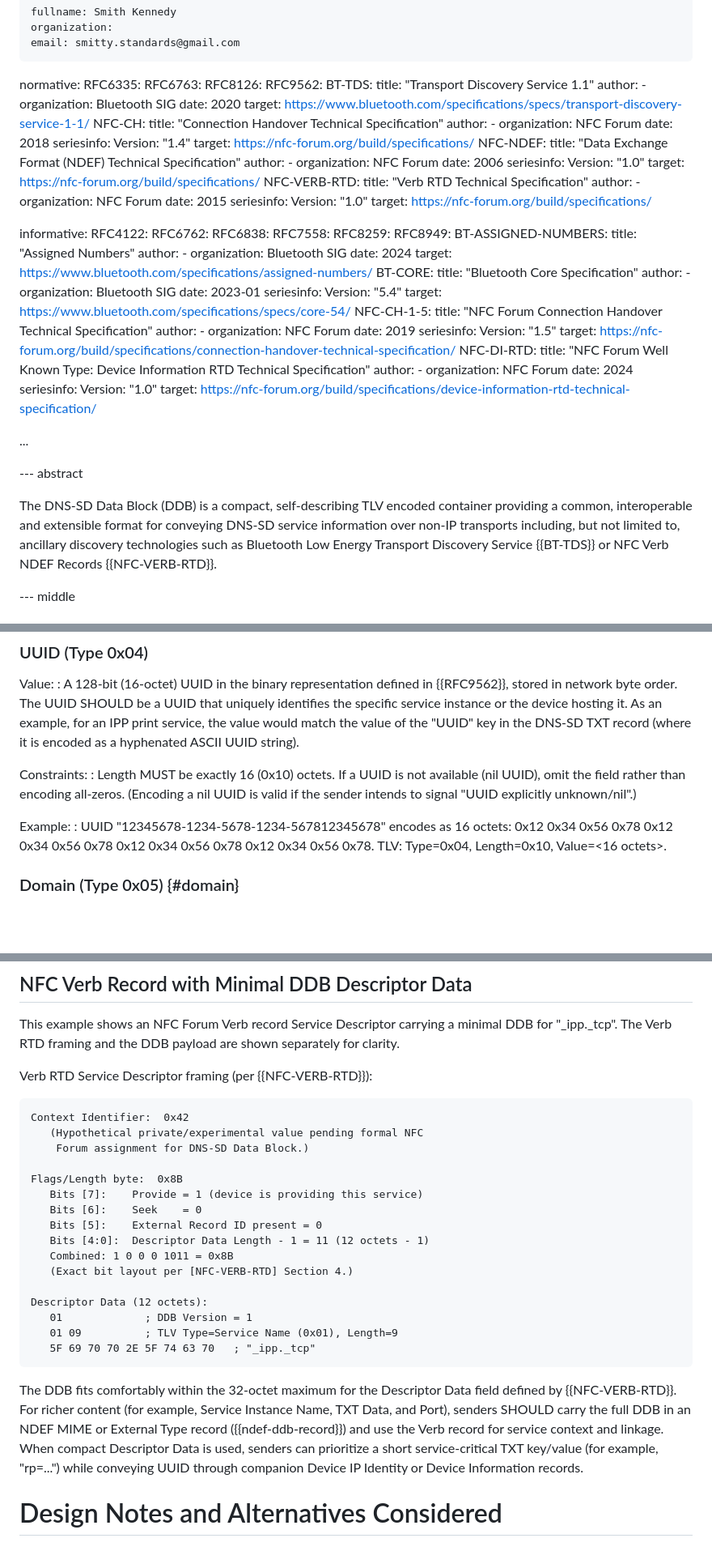
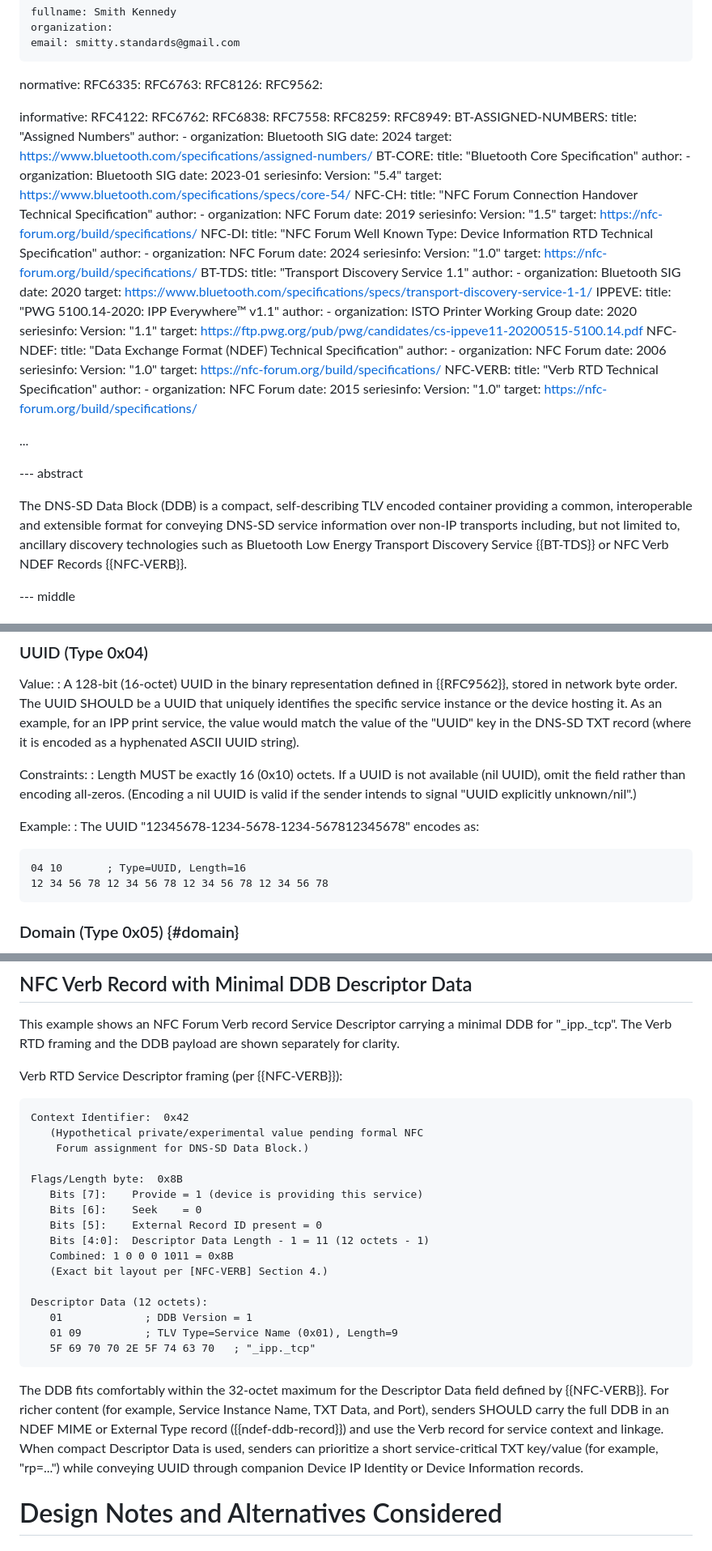
Before and after one commit to wifiprintguy/dnssd-data-block, a Markdown page: draft-kennedy-dnssd-data-block.md, 3 parts joined by grey strips. Shown at 81% size. Rendered like a GitHub page; blank space fills up the shorter version.

```diff
--- a/draft-kennedy-dnssd-data-block.md
+++ b/draft-kennedy-dnssd-data-block.md
@@ -29,40 +29,6 @@ normative:
   RFC6763:
   RFC8126:
   RFC9562:
-  BT-TDS:
-    title: "Transport Discovery Service 1.1"
-    author:
-      -
-        organization: Bluetooth SIG
-    date: 2020
-    target: https://www.bluetooth.com/specifications/specs/transport-discovery-service-1-1/
-  NFC-CH:
-    title: "Connection Handover Technical Specification"
-    author:
-      -
-        organization: NFC Forum
-    date: 2018
-    seriesinfo:
-      Version: "1.4"
-    target: https://nfc-forum.org/build/specifications/
-  NFC-NDEF:
-    title: "Data Exchange Format (NDEF) Technical Specification"
-    author:
-      -
-        organization: NFC Forum
-    date: 2006
-    seriesinfo:
-      Version: "1.0"
-    target: https://nfc-forum.org/build/specifications/
-  NFC-VERB-RTD:
-    title: "Verb RTD Technical Specification"
-    author:
-      -
-        organization: NFC Forum
-    date: 2015
-    seriesinfo:
-      Version: "1.0"
-    target: https://nfc-forum.org/build/specifications/
 
 informative:
   RFC4122:
@@ -87,7 +53,7 @@ informative:
     seriesinfo:
       Version: "5.4"
     target: https://www.bluetooth.com/specifications/specs/core-54/
-  NFC-CH-1-5:
+  NFC-CH:
     title: "NFC Forum Connection Handover Technical Specification"
     author:
       -
@@ -95,8 +61,8 @@ informative:
     date: 2019
     seriesinfo:
       Version: "1.5"
-    target: https://nfc-forum.org/build/specifications/connection-handover-technical-specification/
-  NFC-DI-RTD:
+    target: https://nfc-forum.org/build/specifications/
+  NFC-DI:
     title: "NFC Forum Well Known Type: Device Information RTD Technical Specification"
     author:
       -
@@ -104,13 +70,48 @@ informative:
     date: 2024
     seriesinfo:
       Version: "1.0"
-    target: https://nfc-forum.org/build/specifications/device-information-rtd-technical-specification/
+    target: https://nfc-forum.org/build/specifications/
+  BT-TDS:
+    title: "Transport Discovery Service 1.1"
+    author:
+      -
+        organization: Bluetooth SIG
+    date: 2020
+    target: https://www.bluetooth.com/specifications/specs/transport-discovery-service-1-1/
+  IPPEVE:
+    title: "PWG 5100.14-2020: IPP Everywhere™ v1.1"
+    author:
+      -
+        organization: ISTO Printer Working Group
+    date: 2020
+    seriesinfo:
+      Version: "1.1"
+    target: https://ftp.pwg.org/pub/pwg/candidates/cs-ippeve11-20200515-5100.14.pdf
+  NFC-NDEF:
+    title: "Data Exchange Format (NDEF) Technical Specification"
+    author:
+      -
+        organization: NFC Forum
+    date: 2006
+    seriesinfo:
+      Version: "1.0"
+    target: https://nfc-forum.org/build/specifications/
+  NFC-VERB:
+    title: "Verb RTD Technical Specification"
+    author:
+      -
+        organization: NFC Forum
+    date: 2015
+    seriesinfo:
+      Version: "1.0"
+    target: https://nfc-forum.org/build/specifications/
+
 
 ...
 
 --- abstract
 
-The DNS-SD Data Block (DDB) is a compact, self-describing TLV encoded container providing a common, interoperable and extensible format for conveying DNS-SD service information over non-IP transports including, but not limited to, ancillary discovery technologies such as Bluetooth Low Energy Transport Discovery Service {{BT-TDS}} or NFC Verb NDEF Records {{NFC-VERB-RTD}}.
+The DNS-SD Data Block (DDB) is a compact, self-describing TLV encoded container providing a common, interoperable and extensible format for conveying DNS-SD service information over non-IP transports including, but not limited to, ancillary discovery technologies such as Bluetooth Low Energy Transport Discovery Service {{BT-TDS}} or NFC Verb NDEF Records {{NFC-VERB}}.
 
 --- middle
 
@@ -290,7 +326,12 @@ Constraints:
 : Length MUST be exactly 16 (0x10) octets. If a UUID is not available (nil UUID), omit the field rather than encoding all-zeros. (Encoding a nil UUID is valid if the sender intends to signal "UUID explicitly unknown/nil".)
 
 Example:
-: UUID "12345678-1234-5678-1234-567812345678" encodes as 16 octets: 0x12 0x34 0x56 0x78 0x12 0x34 0x56 0x78 0x12 0x34 0x56 0x78 0x12 0x34 0x56 0x78. TLV: Type=0x04, Length=0x10, Value=\<16 octets\>.
+: The UUID "12345678-1234-5678-1234-567812345678" encodes as:
+
+~~~
+04 10       ; Type=UUID, Length=16
+12 34 56 78 12 34 56 78 12 34 56 78 12 34 56 78
+~~~
 
 ### Domain (Type 0x05) {#domain}
 
@@ -622,7 +643,7 @@ Total AD structure: 17 octets (1 length + 16 payload). Remaining advertising spa
 
 This example shows an NFC Forum Verb record Service Descriptor carrying a minimal DDB for "_ipp._tcp". The Verb RTD framing and the DDB payload are shown separately for clarity.
 
-Verb RTD Service Descriptor framing (per {{NFC-VERB-RTD}}):
+Verb RTD Service Descriptor framing (per {{NFC-VERB}}):
 
 ~~~
 Context Identifier:  0x42
@@ -635,7 +656,7 @@ Flags/Length byte:  0x8B
    Bits [5]:    External Record ID present = 0
    Bits [4:0]:  Descriptor Data Length - 1 = 11 (12 octets - 1)
    Combined: 1 0 0 0 1011 = 0x8B
-   (Exact bit layout per [NFC-VERB-RTD] Section 4.)
+   (Exact bit layout per [NFC-VERB] Section 4.)
 
 Descriptor Data (12 octets):
    01             ; DDB Version = 1
@@ -643,7 +664,7 @@ Descriptor Data (12 octets):
    5F 69 70 70 2E 5F 74 63 70   ; "_ipp._tcp"
 ~~~
 
-The DDB fits comfortably within the 32-octet maximum for the Descriptor Data field defined by {{NFC-VERB-RTD}}. For richer content (for example, Service Instance Name, TXT Data, and Port), senders SHOULD carry the full DDB in an NDEF MIME or External Type record ({{ndef-ddb-record}}) and use the Verb record for service context and linkage. When compact Descriptor Data is used, senders can prioritize a short service-critical TXT key/value (for example, "rp=...") while conveying UUID through companion Device IP Identity or Device Information records.
+The DDB fits comfortably within the 32-octet maximum for the Descriptor Data field defined by {{NFC-VERB}}. For richer content (for example, Service Instance Name, TXT Data, and Port), senders SHOULD carry the full DDB in an NDEF MIME or External Type record ({{ndef-ddb-record}}) and use the Verb record for service context and linkage. When compact Descriptor Data is used, senders can prioritize a short service-critical TXT key/value (for example, "rp=...") while conveying UUID through companion Device IP Identity or Device Information records.
 
 # Design Notes and Alternatives Considered
 
```
Also changed, not shown: other parts of draft-kennedy-dnssd-data-block.md (+68 -43 lines).
